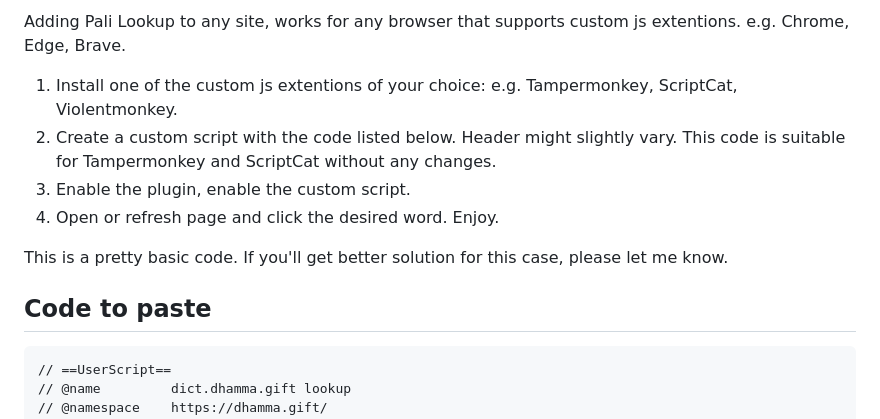
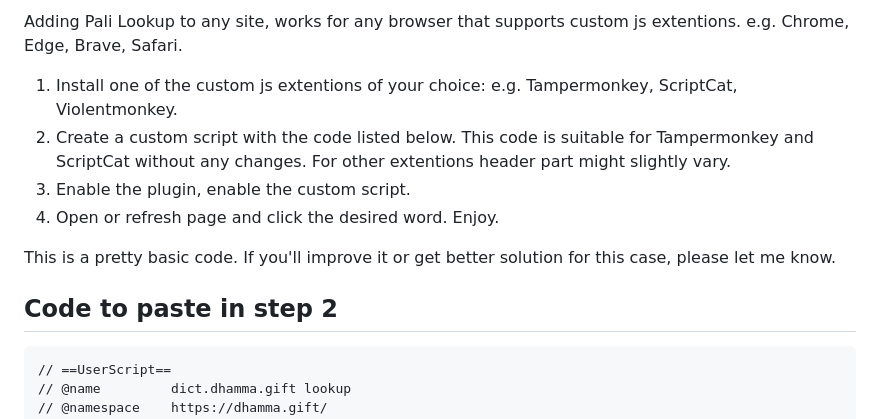
Before and after one commit to o28o/dictPlugin, a Markdown page: ExtentionMethod.md, the part around the change. Rendered like a GitHub page.

````diff
--- a/ExtentionMethod.md
+++ b/ExtentionMethod.md
@@ -1,14 +1,13 @@
-Adding Pali Lookup to any site, works for any browser that supports custom js extentions. e.g. Chrome, Edge, Brave.
+Adding Pali Lookup to any site, works for any browser that supports custom js extentions. e.g. Chrome, Edge, Brave, Safari.
 
 1. Install one of the custom js extentions of your choice: e.g. Tampermonkey, ScriptCat, Violentmonkey.
-2. Create a custom script with the code listed below. Header might slightly vary. This code is suitable for Tampermonkey and ScriptCat without any changes.
+2. Create a custom script with the code listed below. This code is suitable for Tampermonkey and ScriptCat without any changes. For other extentions header part might slightly vary.
 3. Enable the plugin, enable the custom script.
 4. Open or refresh page and click the desired word. Enjoy.
 
+This is a pretty basic code. If you'll improve it or get better solution for this case, please let me know.
 
-This is a pretty basic code. If you'll get better solution for this case, please let me know.
-
-   ## Code to paste
+   ## Code to paste in step 2
 ```
 // ==UserScript==
 // @name         dict.dhamma.gift lookup
````
